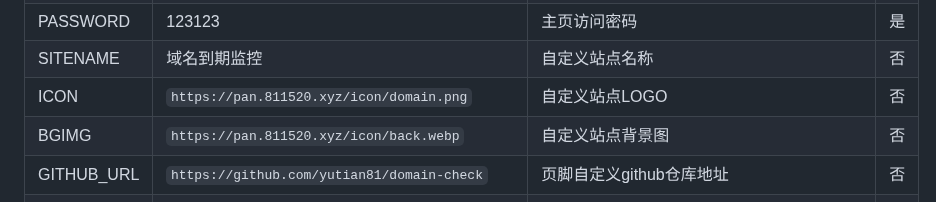
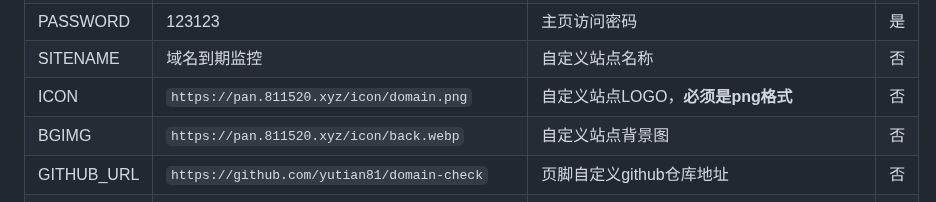
Before and after one commit to yutian81/domain-check, a Markdown page: README.md, the part around the change. Drawn GitHub-style.

```diff
--- a/README.md
+++ b/README.md
@@ -82,7 +82,7 @@ curl -X GET \
 | API_KEY | 无          | 自部署 whois api TOKEN     | 是 |
 | PASSWORD | 123123     | 主页访问密码     | 是 |
 | SITENAME | 域名到期监控          | 自定义站点名称    | 否 |
-| ICON | `https://pan.811520.xyz/icon/domain.png`    | 自定义站点LOGO    | 否 |
+| ICON | `https://pan.811520.xyz/icon/domain.png`    | 自定义站点LOGO，**必须是png格式**    | 否 |
 | BGIMG | `https://pan.811520.xyz/icon/back.webp`    | 自定义站点背景图    | 否 |
 | GITHUB_URL | `https://github.com/yutian81/domain-check`    | 页脚自定义github仓库地址   | 否 |
 | BLOG_URL | `https://blog.811520.xyz/post/2025/04/domain-autocheck/`    | 页脚自定义博客地址   | 否 |
```
